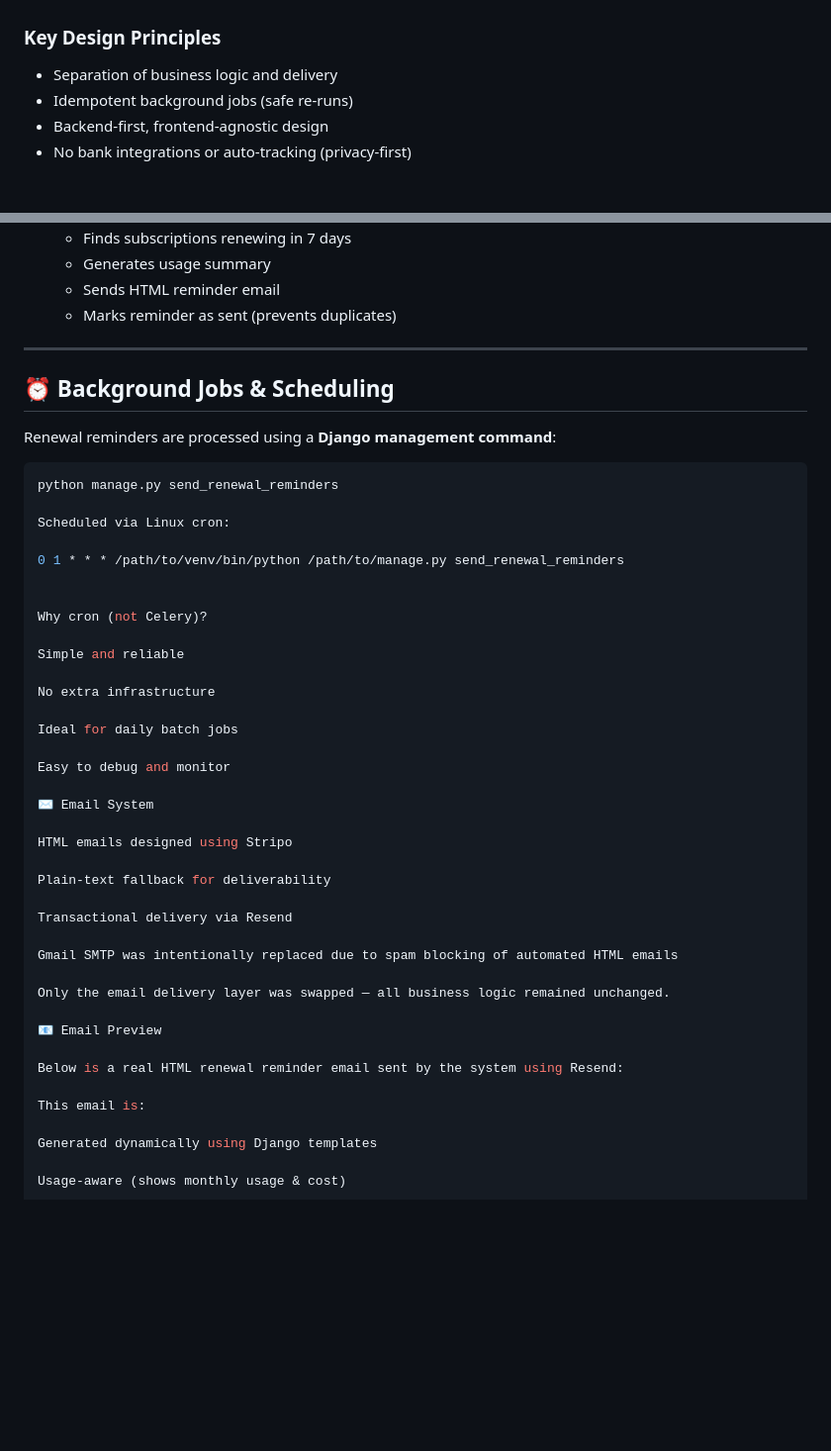
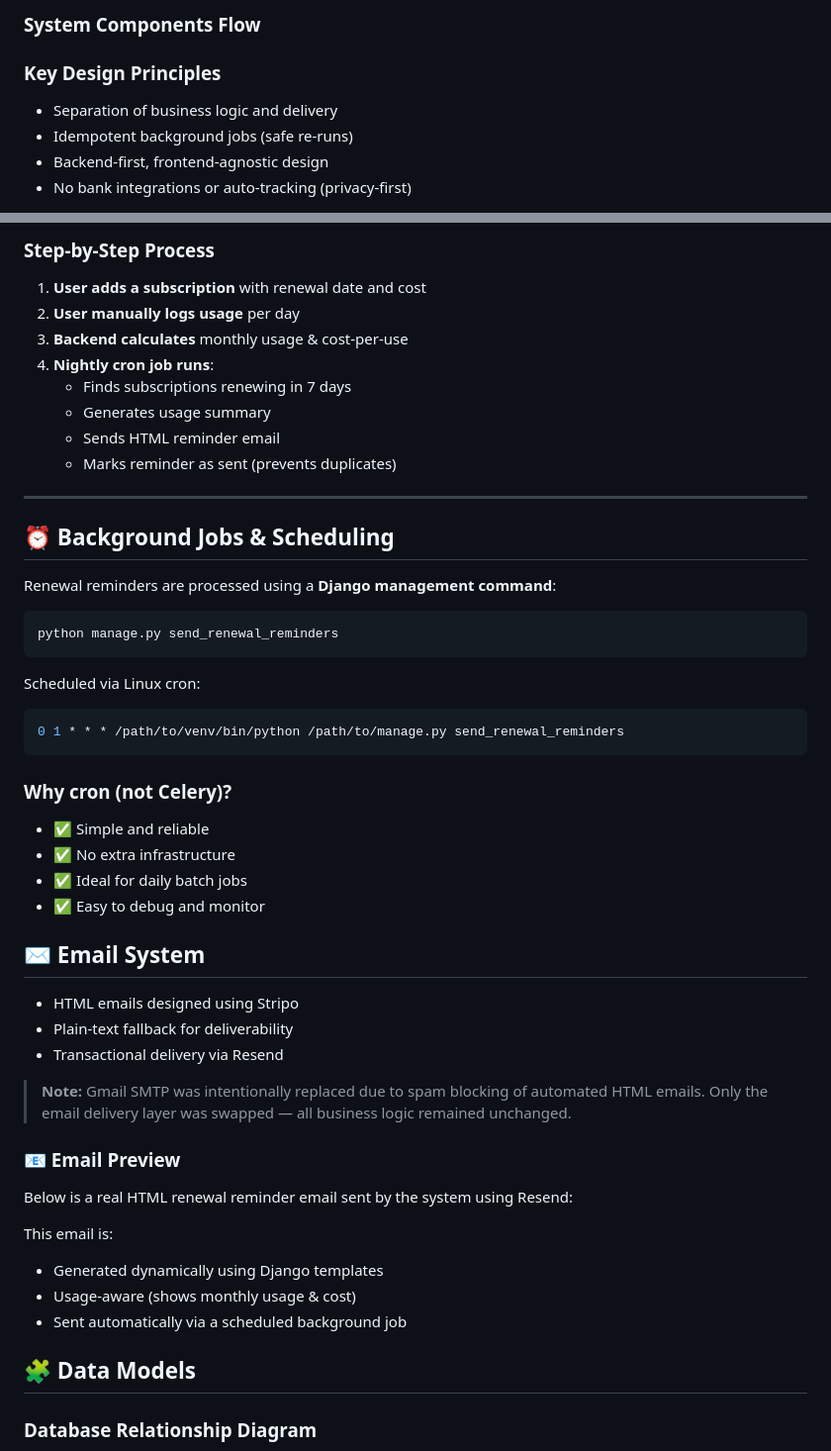
Before and after one commit to TarunBansal19/Did-I-Actually-Use-This, a Markdown page: readme.md, 2 parts joined by grey strips. Shown at 99% size. GitHub-like rendering; blank space fills up the shorter version.

````diff
--- a/readme.md
+++ b/readme.md
@@ -47,3 +53,4 @@ Resend (Transactional Email Service)
+### System Components Flow
 
 
 ### Key Design Principles
@@ -64,3 +97,9 @@ Resend (Transactional Email Service)
+### Step-by-Step Process
+
+1. **User adds a subscription** with renewal date and cost
+2. **User manually logs usage** per day
+3. **Backend calculates** monthly usage & cost-per-use
+4. **Nightly cron job runs**:
    - Finds subscriptions renewing in 7 days
    - Generates usage summary
    - Sends HTML reminder email
@@ -74,41 +113,39 @@ Renewal reminders are processed using a **Django management command**:
 
 ```bash
 python manage.py send_renewal_reminders
+```
 
 Scheduled via Linux cron:
 
+```bash
 0 1 * * * /path/to/venv/bin/python /path/to/manage.py send_renewal_reminders
+```
 
+### Why cron (not Celery)?
 
-Why cron (not Celery)?
+- ✅ Simple and reliable
+- ✅ No extra infrastructure
+- ✅ Ideal for daily batch jobs
+- ✅ Easy to debug and monitor
 
-Simple and reliable
+## ✉️ Email System
 
-No extra infrastructure
+- HTML emails designed using Stripo
+- Plain-text fallback for deliverability
+- Transactional delivery via Resend
 
-Ideal for daily batch jobs
+> **Note:** Gmail SMTP was intentionally replaced due to spam blocking of automated HTML emails. Only the email delivery layer was swapped — all business logic remained unchanged.
 
-Easy to debug and monitor
-
-✉️ Email System
-
-HTML emails designed using Stripo
-
-Plain-text fallback for deliverability
-
-Transactional delivery via Resend
-
-Gmail SMTP was intentionally replaced due to spam blocking of automated HTML emails
-
-Only the email delivery layer was swapped — all business logic remained unchanged.
-
-📧 Email Preview
+### 📧 Email Preview
 
 Below is a real HTML renewal reminder email sent by the system using Resend:
 
 This email is:
+- Generated dynamically using Django templates
+- Usage-aware (shows monthly usage & cost)
+- Sent automatically via a scheduled background job
 
-Generated dynamically using Django templates
+## 🧩 Data Models
 
-Usage-aware (shows monthly usage & cost)
+### Database Relationship Diagram
 
````
Also changed, not shown: other parts of readme.md (+131 -82 lines).
